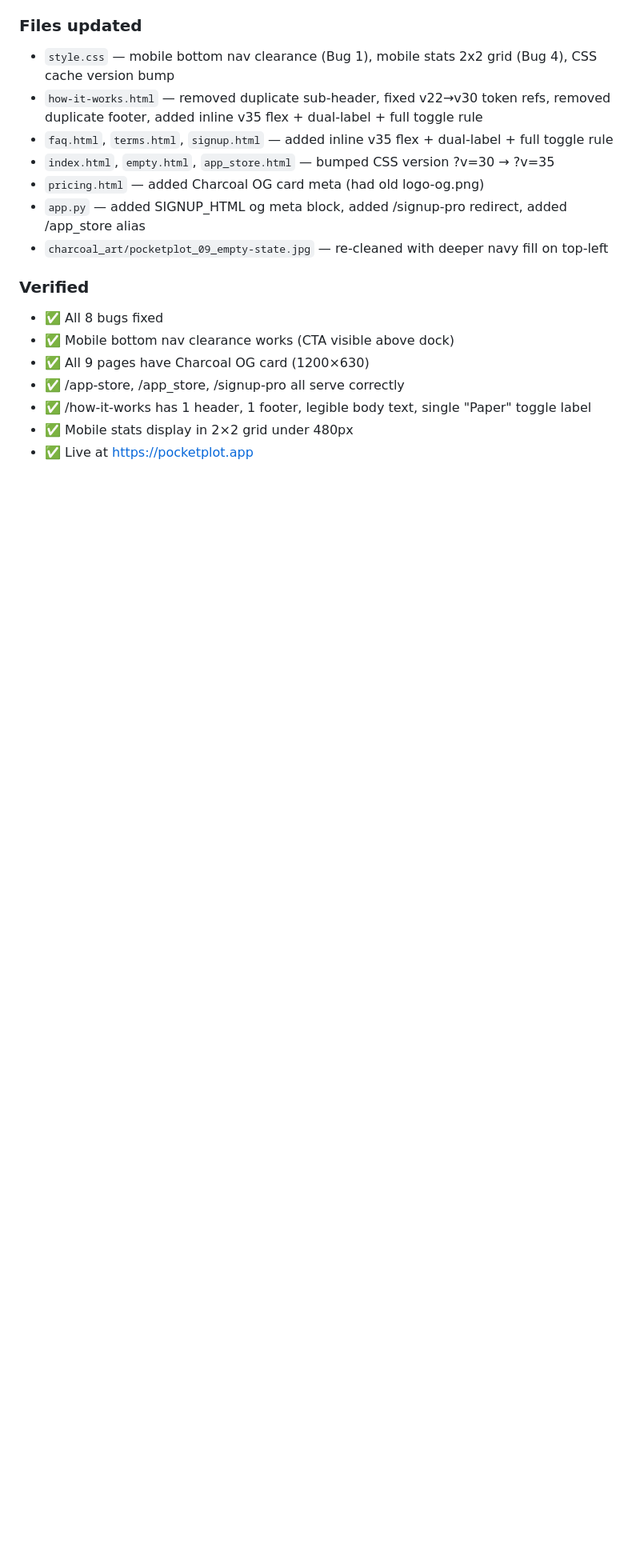
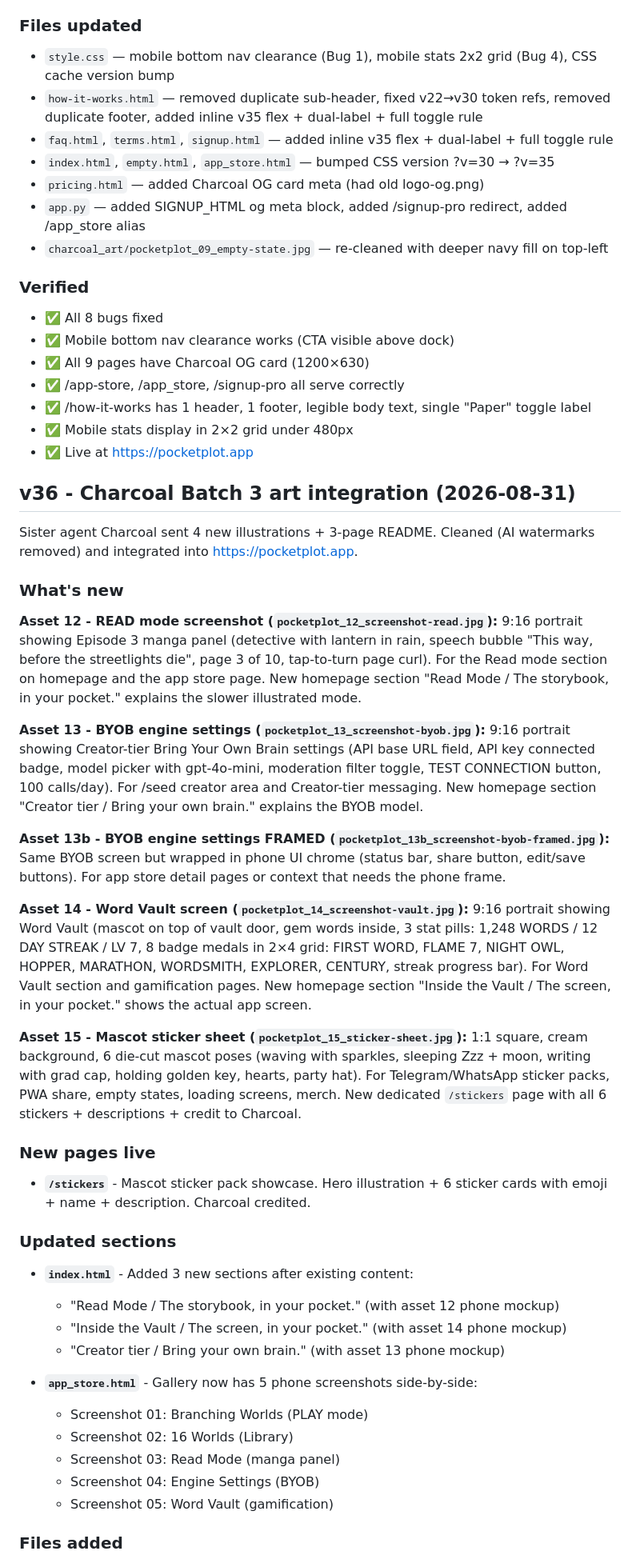
Before and after one commit to pocketplot12/pocketplot-universe, a Markdown page: CHANGELOG.md, the part around one of its changes. Shown at 80% size. Rendered like a GitHub page; blank space fills up the shorter version.

Commit message:
docs: v36 changelog + HANDOFF

```diff
--- a/CHANGELOG.md
+++ b/CHANGELOG.md
@@ -1744,3 +1744,46 @@ Removed duplicate "Tech-Victorian Edition" footer from how-it-works.html (was th
 - ✅ /how-it-works has 1 header, 1 footer, legible body text, single "Paper" toggle label
 - ✅ Mobile stats display in 2×2 grid under 480px
 - ✅ Live at https://pocketplot.app
+
+
+## v36 - Charcoal Batch 3 art integration (2026-08-31)
+
+Sister agent Charcoal sent 4 new illustrations + 3-page README. Cleaned (AI watermarks removed) and integrated into https://pocketplot.app.
+
+### What's new
+
+**Asset 12 - READ mode screenshot (`pocketplot_12_screenshot-read.jpg`):**
+9:16 portrait showing Episode 3 manga panel (detective with lantern in rain, speech bubble "This way, before the streetlights die", page 3 of 10, tap-to-turn page curl). For the Read mode section on homepage and the app store page. New homepage section "Read Mode / The storybook, in your pocket." explains the slower illustrated mode.
+
+**Asset 13 - BYOB engine settings (`pocketplot_13_screenshot-byob.jpg`):**
+9:16 portrait showing Creator-tier Bring Your Own Brain settings (API base URL field, API key connected badge, model picker with gpt-4o-mini, moderation filter toggle, TEST CONNECTION button, 100 calls/day). For /seed creator area and Creator-tier messaging. New homepage section "Creator tier / Bring your own brain." explains the BYOB model.
+
+**Asset 13b - BYOB engine settings FRAMED (`pocketplot_13b_screenshot-byob-framed.jpg`):**
+Same BYOB screen but wrapped in phone UI chrome (status bar, share button, edit/save buttons). For app store detail pages or context that needs the phone frame.
+
+**Asset 14 - Word Vault screen (`pocketplot_14_screenshot-vault.jpg`):**
+9:16 portrait showing Word Vault (mascot on top of vault door, gem words inside, 3 stat pills: 1,248 WORDS / 12 DAY STREAK / LV 7, 8 badge medals in 2×4 grid: FIRST WORD, FLAME 7, NIGHT OWL, HOPPER, MARATHON, WORDSMITH, EXPLORER, CENTURY, streak progress bar). For Word Vault section and gamification pages. New homepage section "Inside the Vault / The screen, in your pocket." shows the actual app screen.
+
+**Asset 15 - Mascot sticker sheet (`pocketplot_15_sticker-sheet.jpg`):**
+1:1 square, cream background, 6 die-cut mascot poses (waving with sparkles, sleeping Zzz + moon, writing with grad cap, holding golden key, hearts, party hat). For Telegram/WhatsApp sticker packs, PWA share, empty states, loading screens, merch. New dedicated `/stickers` page with all 6 stickers + descriptions + credit to Charcoal.
+
+### New pages live
+
+- **`/stickers`** - Mascot sticker pack showcase. Hero illustration + 6 sticker cards with emoji + name + description. Charcoal credited.
+
+### Updated sections
+
+- **`index.html`** - Added 3 new sections after existing content:
+  - "Read Mode / The storybook, in your pocket." (with asset 12 phone mockup)
+  - "Inside the Vault / The screen, in your pocket." (with asset 14 phone mockup)
+  - "Creator tier / Bring your own brain." (with asset 13 phone mockup)
+
+- **`app_store.html`** - Gallery now has 5 phone screenshots side-by-side:
+  - Screenshot 01: Branching Worlds (PLAY mode)
+  - Screenshot 02: 16 Worlds (Library)
+  - Screenshot 03: Read Mode (manga panel)
+  - Screenshot 04: Engine Settings (BYOB)
+  - Screenshot 05: Word Vault (gamification)
+
+### Files added
+
```
Also changed, not shown: other parts of CHANGELOG.md (+22 -0 lines), HANDOFF.md (+2 -0 lines).
